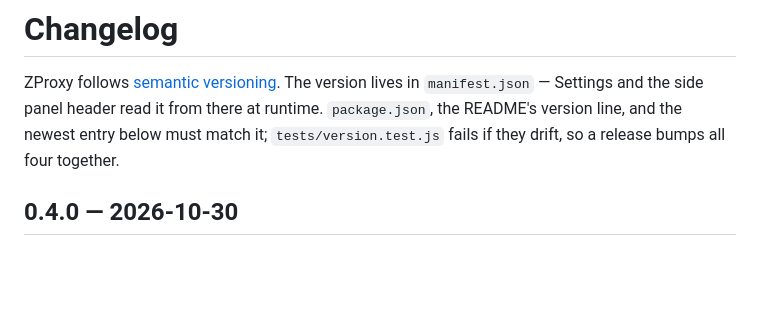
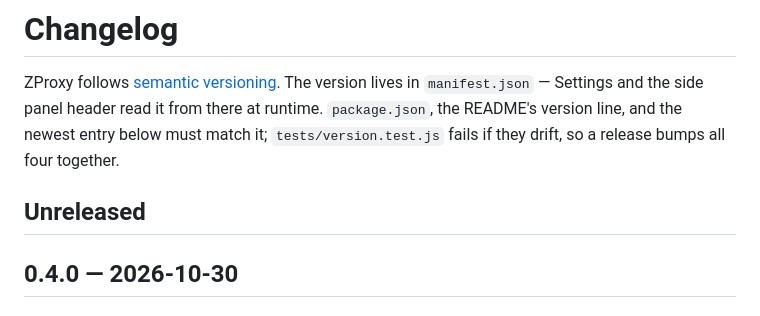
Before and after one commit to jozeta/zproxy, a Markdown page: CHANGELOG.md, the part around the change. Drawn GitHub-style; blank space fills up the shorter version.

Commit message:
CHANGELOG: add an Unreleased section
Co-Authored-By: Claude Opus 5.5 <noreply@anthropic.com>

```diff
--- a/CHANGELOG.md
+++ b/CHANGELOG.md
@@ -5,6 +5,8 @@ lives in `manifest.json` — Settings and the side panel header read it from
 there at runtime. `package.json`, the README's version line, and the newest
 entry below must match it; `tests/version.test.js` fails if they drift, so
 a release bumps all four together.
+
+## Unreleased
 
 ## 0.4.0 — 2026-10-30
 
```
